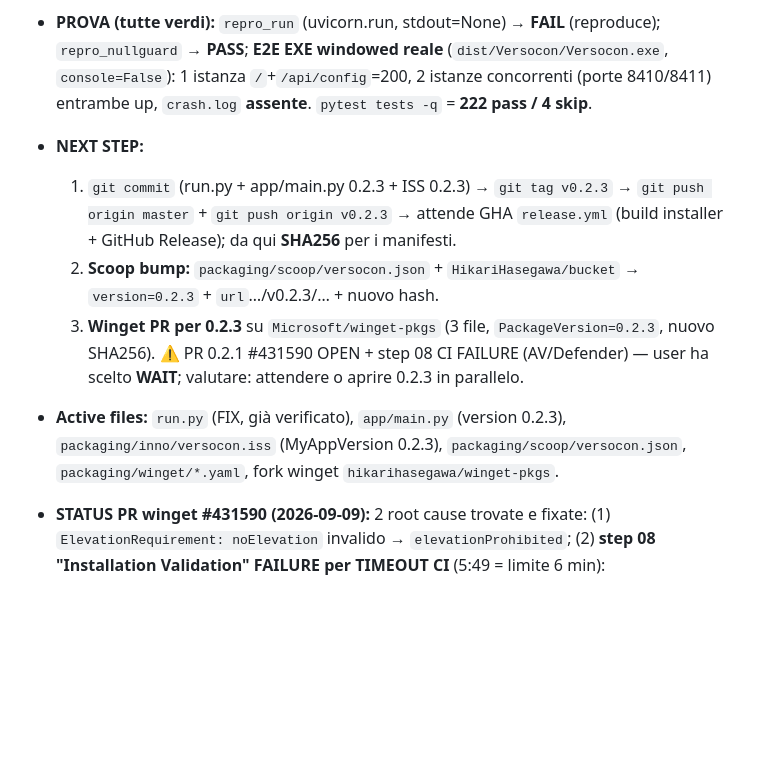
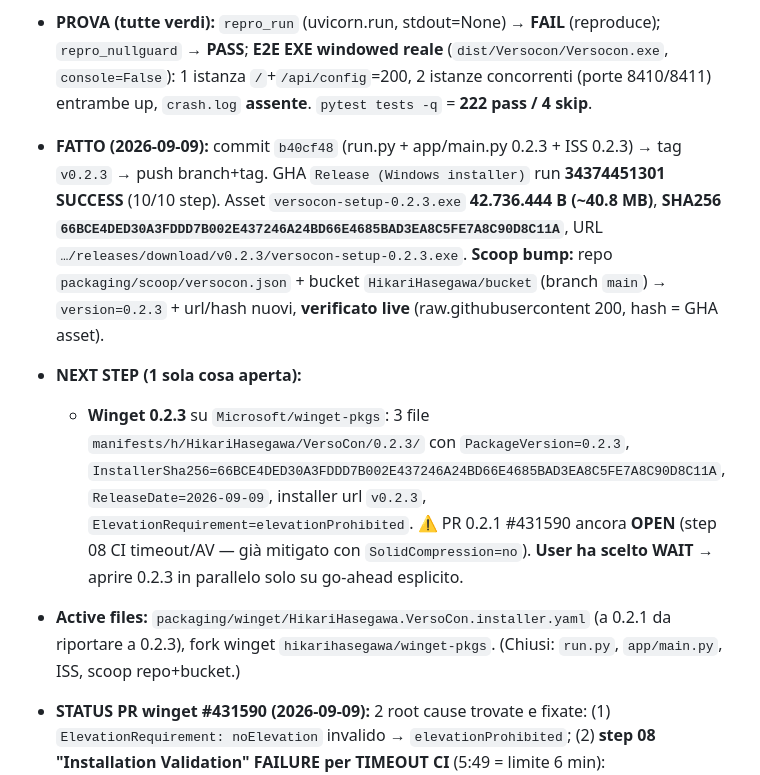
Before and after one commit to hikarihasegawa/versocon, a Markdown page: PROGRESS.md, the part around one of its changes. Rendered like a GitHub page; blank space fills up the shorter version.

Commit message:
docs(progress): V0.2.3 released (GHA run 34374451301 success) + scoop bump live; winget pending on WAIT

```diff
--- a/PROGRESS.md
+++ b/PROGRESS.md
@@ -7,11 +7,10 @@ UI servita via pywebview (Edge WebView2) con fallback browser di default.
 ## Resume here
 - **STATUS V0.2.3 — FIX CRASH ALL'AVVIO (2026-09-09):** v0.2.2 crashava al lancio dell'EXE windowed con `ValueError: Unable to configure formatter 'default'`. **Root cause vero (provata empirica, `repro_*.py` sotto `pythonw` = `sys.stdout is None`):** `uvicorn.logging.ColourizedFormatter.__init__` (logging.py:42) chiama `sys.stdout.isatty()` **indipendentemente da log_level** → `NoneType.isatty()` → dictConfig lo avvolge in `ValueError`. Vale per `uvicorn.run()` E per `Config()+Server()` (tutti passano per `configure_logging()`). **FATTORIA (fix):** null-guard di `sys.stdout`/`sys.stderr` su `os.devnull` **PRIMA di importare uvicorn** (no-op in dev, dove i stream esistono). Alternativa `log_config` con `use_colors=False` provata ma il null-guard copre TUTTI gli entry-point uvicorn → scelto quello.
 - **PROVA (tutte verdi):** `repro_run` (uvicorn.run, stdout=None) → **FAIL** (reproduce); `repro_nullguard` → **PASS**; **E2E EXE windowed reale** (`dist/Versocon/Versocon.exe`, `console=False`): 1 istanza `/`+`/api/config`=200, 2 istanze concorrenti (porte 8410/8411) entrambe up, `crash.log` **assente**. `pytest tests -q` = **222 pass / 4 skip**.
-- **NEXT STEP:**
-  1. `git commit` (run.py + app/main.py 0.2.3 + ISS 0.2.3) → `git tag v0.2.3` → `git push origin master` + `git push origin v0.2.3` → attende GHA `release.yml` (build installer + GitHub Release); da qui **SHA256** per i manifesti.
-  2. **Scoop bump:** `packaging/scoop/versocon.json` + `HikariHasegawa/bucket` → `version=0.2.3` + `url`…/v0.2.3/… + nuovo hash.
-  3. **Winget PR per 0.2.3** su `Microsoft/winget-pkgs` (3 file, `PackageVersion=0.2.3`, nuovo SHA256). ⚠️ PR 0.2.1 #431590 OPEN + step 08 CI FAILURE (AV/Defender) — user ha scelto **WAIT**; valutare: attendere o aprire 0.2.3 in parallelo.
-- **Active files:** `run.py` (FIX, già verificato), `app/main.py` (version 0.2.3), `packaging/inno/versocon.iss` (MyAppVersion 0.2.3), `packaging/scoop/versocon.json`, `packaging/winget/*.yaml`, fork winget `hikarihasegawa/winget-pkgs`.
+- **FATTO (2026-09-09):** commit `b40cf48` (run.py + app/main.py 0.2.3 + ISS 0.2.3) → tag `v0.2.3` → push branch+tag. GHA `Release (Windows installer)` run **34374451301 SUCCESS** (10/10 step). Asset `versocon-setup-0.2.3.exe` **42.736.444 B (~40.8 MB)**, **SHA256 `66BCE4DED30A3FDDD7B002E437246A24BD66E4685BAD3EA8C5FE7A8C90D8C11A`**, URL `…/releases/download/v0.2.3/versocon-setup-0.2.3.exe`. **Scoop bump:** repo `packaging/scoop/versocon.json` + bucket `HikariHasegawa/bucket` (branch `main`) → `version=0.2.3` + url/hash nuovi, **verificato live** (raw.githubusercontent 200, hash = GHA asset).
+- **NEXT STEP (1 sola cosa aperta):**
+  - **Winget 0.2.3** su `Microsoft/winget-pkgs`: 3 file `manifests/h/HikariHasegawa/VersoCon/0.2.3/` con `PackageVersion=0.2.3`, `InstallerSha256=66BCE4DED30A3FDDD7B002E437246A24BD66E4685BAD3EA8C5FE7A8C90D8C11A`, `ReleaseDate=2026-09-09`, installer url `v0.2.3`, `ElevationRequirement=elevationProhibited`. ⚠️ PR 0.2.1 #431590 ancora **OPEN** (step 08 CI timeout/AV — già mitigato con `SolidCompression=no`). **User ha scelto WAIT** → aprire 0.2.3 in parallelo solo su go-ahead esplicito.
+- **Active files:** `packaging/winget/HikariHasegawa.VersoCon.installer.yaml` (a 0.2.1 da riportare a 0.2.3), fork winget `hikarihasegawa/winget-pkgs`. (Chiusi: `run.py`, `app/main.py`, ISS, scoop repo+bucket.)
 
 - **STATUS PR winget #431590 (2026-09-09):** 2 root cause trovate e fixate: (1) `ElevationRequirement: noElevation` invalido → `elevationProhibited`; (2) **step 08 "Installation Validation" FAILURE per TIMEOUT CI** (5:49 = limite 6 min): `SolidCompression=yes`+lzma2 sull'EXE 40MB era troppo lento per decomprimere in VM CI. **FIX:** `packaging/inno/versocon.iss` → `SolidCompression=no`, ricompilato con ISCC 6.x, install in ~2s locale, app installata risponde HTTP 200 su 8321. **Asset v0.2.1 SOSTITUITO** (stesso nome/URL) → **SHA256 nuovo `BE1CD678F453E34D5A5B55A7C9099A91E4CD2F7F7B85694EC5BF644DFF30283B`** (41.950.934 B); manifesti aggiornati (`packaging/winget/*.yaml` locali + fork). Push fork commit `79622163c48` → CI ri-partita: **01-06 success, 07 (Installers Scan) in progress, 08-10 queued**. **Next step:** attendere step 07-10 verdi (soprattutto 08, l'ex failer) → le label `Validation-Installation-Error`/`Needs-Author-Feedback` cadono → PR mergeable → MERGE. Poi M5-Linux.
 - **Active files:** `packaging/inno/versocon.iss` (fix SolidCompression), `packaging/winget/HikariHasegawa.VersoCon.installer.yaml` (SHA nuovo), fork winget-pkgs @`79622163c48`.
```
Also changed, not shown: other parts of PROGRESS.md (+1 -0 lines).
